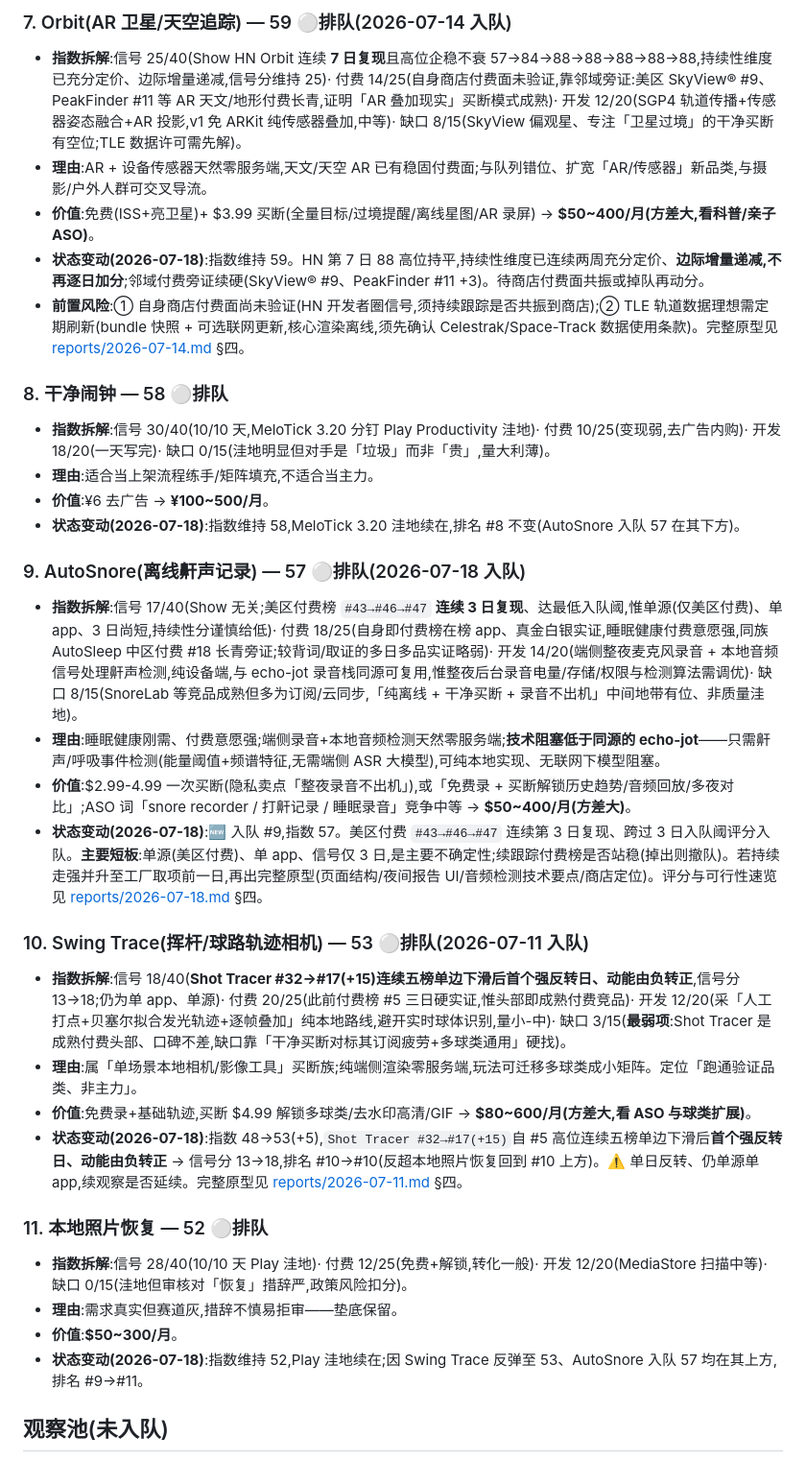
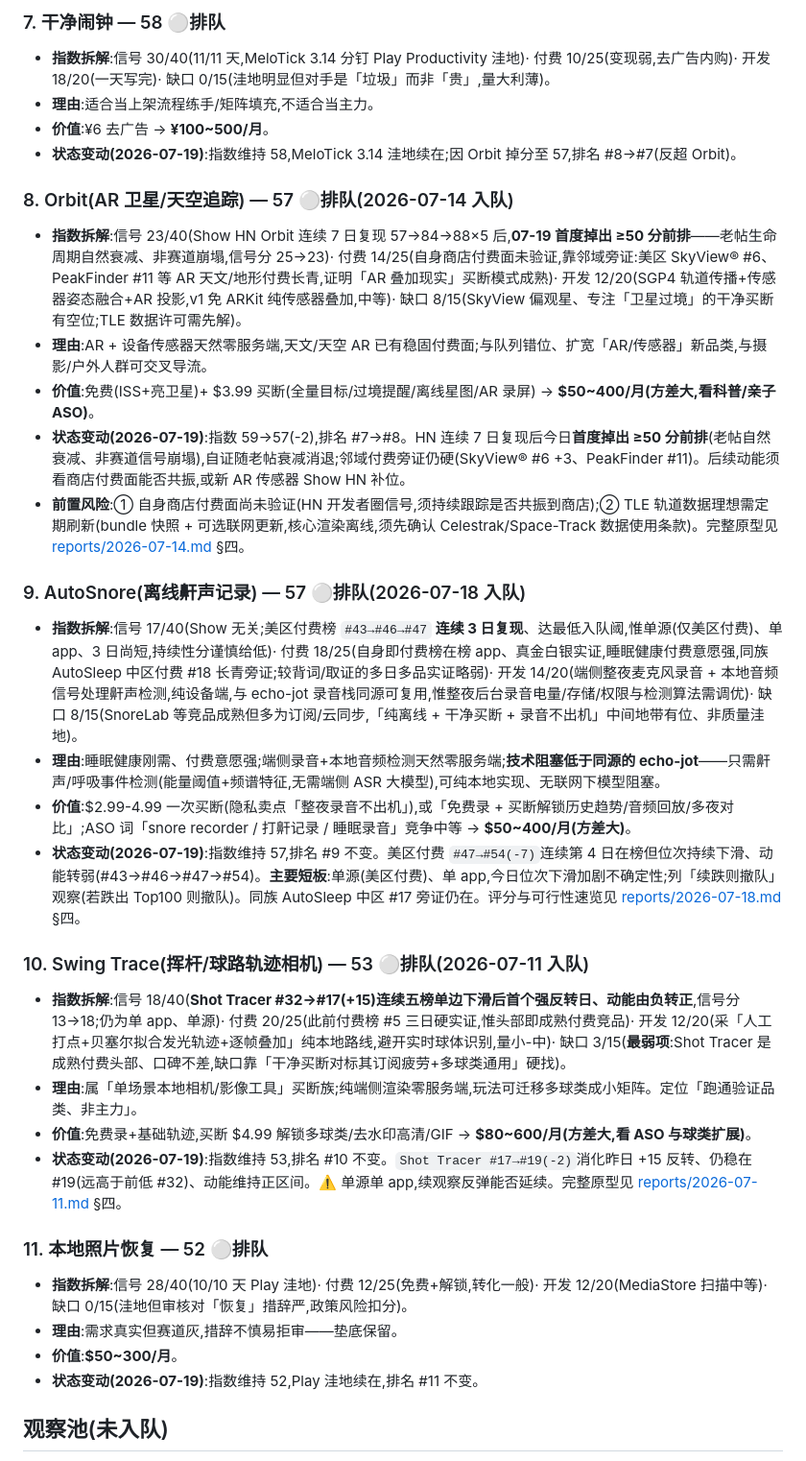
Before and after one commit to noobclaw/laura, a Markdown page: BACKLOG.md, the part around one of its changes. Shown at 96% size. GitHub-like rendering.

Commit message:
Add daily intel report 2026-07-19; re-rank backlog (FieldStamp 82->79 cluster breakdown, Orbit 59->57 off HN)

```diff
--- a/BACKLOG.md
+++ b/BACKLOG.md
@@ -64,33 +64,33 @@
 
-### 7. Orbit(AR 卫星/天空追踪) — 59 ⚪排队(2026-07-14 入队)
-- **指数拆解**:信号 25/40(Show HN Orbit 连续 **7 日复现**且高位企稳不衰 57→84→88→88→88→88→88,持续性维度已充分定价、边际增量递减,信号分维持 25)· 付费 14/25(自身商店付费面未验证,靠邻域旁证:美区 SkyView® #9、PeakFinder #11 等 AR 天文/地形付费长青,证明「AR 叠加现实」买断模式成熟)· 开发 12/20(SGP4 轨道传播+传感器姿态融合+AR 投影,v1 免 ARKit 纯传感器叠加,中等)· 缺口 8/15(SkyView 偏观星、专注「卫星过境」的干净买断有空位;TLE 数据许可需先解)。
+### 7. 干净闹钟 — 58 ⚪排队
+- **指数拆解**:信号 30/40(11/11 天,MeloTick 3.14 分钉 Play Productivity 洼地)· 付费 10/25(变现弱,去广告内购)· 开发 18/20(一天写完)· 缺口 0/15(洼地明显但对手是「垃圾」而非「贵」,量大利薄)。
+- **理由**:适合当上架流程练手/矩阵填充,不适合当主力。
+- **价值**:¥6 去广告 → **¥100~500/月**。
+- **状态变动(2026-07-19)**:指数维持 58,MeloTick 3.14 洼地续在;因 Orbit 掉分至 57,排名 #8→#7(反超 Orbit)。
+
+### 8. Orbit(AR 卫星/天空追踪) — 57 ⚪排队(2026-07-14 入队)
+- **指数拆解**:信号 23/40(Show HN Orbit 连续 7 日复现 57→84→88×5 后,**07-19 首度掉出 ≥50 分前排**——老帖生命周期自然衰减、非赛道崩塌,信号分 25→23)· 付费 14/25(自身商店付费面未验证,靠邻域旁证:美区 SkyView® #6、PeakFinder #11 等 AR 天文/地形付费长青,证明「AR 叠加现实」买断模式成熟)· 开发 12/20(SGP4 轨道传播+传感器姿态融合+AR 投影,v1 免 ARKit 纯传感器叠加,中等)· 缺口 8/15(SkyView 偏观星、专注「卫星过境」的干净买断有空位;TLE 数据许可需先解)。
 - **理由**:AR + 设备传感器天然零服务端,天文/天空 AR 已有稳固付费面;与队列错位、扩宽「AR/传感器」新品类,与摄影/户外人群可交叉导流。
 - **价值**:免费(ISS+亮卫星)+ $3.99 买断(全量目标/过境提醒/离线星图/AR 录屏) → **$50~400/月(方差大,看科普/亲子 ASO)**。
-- **状态变动(2026-07-18)**:指数维持 59。HN 第 7 日 88 高位持平,持续性维度已连续两周充分定价、**边际增量递减,不再逐日加分**;邻域付费旁证续硬(SkyView® #9、PeakFinder #11 +3)。待商店付费面共振或掉队再动分。
+- **状态变动(2026-07-19)**:指数 59→57(-2),排名 #7→#8。HN 连续 7 日复现后今日**首度掉出 ≥50 分前排**(老帖自然衰减、非赛道信号崩塌),自证随老帖衰减消退;邻域付费旁证仍硬(SkyView® #6 +3、PeakFinder #11)。后续动能须看商店付费面能否共振,或新 AR 传感器 Show HN 补位。
 - **前置风险**:① 自身商店付费面尚未验证(HN 开发者圈信号,须持续跟踪是否共振到商店);② TLE 轨道数据理想需定期刷新(bundle 快照 + 可选联网更新,核心渲染离线,须先确认 Celestrak/Space-Track 数据使用条款)。完整原型见 [reports/2026-07-14.md](reports/2026-07-14.md) §四。
-
-### 8. 干净闹钟 — 58 ⚪排队
-- **指数拆解**:信号 30/40(10/10 天,MeloTick 3.20 分钉 Play Productivity 洼地)· 付费 10/25(变现弱,去广告内购)· 开发 18/20(一天写完)· 缺口 0/15(洼地明显但对手是「垃圾」而非「贵」,量大利薄)。
-- **理由**:适合当上架流程练手/矩阵填充,不适合当主力。
-- **价值**:¥6 去广告 → **¥100~500/月**。
-- **状态变动(2026-07-18)**:指数维持 58,MeloTick 3.20 洼地续在,排名 #8 不变(AutoSnore 入队 57 在其下方)。
 
 ### 9. AutoSnore(离线鼾声记录) — 57 ⚪排队(2026-07-18 入队)
 - **指数拆解**:信号 17/40(Show 无关;美区付费榜 `#43→#46→#47` **连续 3 日复现**、达最低入队阈,惟单源(仅美区付费)、单 app、3 日尚短,持续性分谨慎给低)· 付费 18/25(自身即付费榜在榜 app、真金白银实证,睡眠健康付费意愿强,同族 AutoSleep 中区付费 #18 长青旁证;较背词/取证的多日多品实证略弱)· 开发 14/20(端侧整夜麦克风录音 + 本地音频信号处理鼾声检测,纯设备端,与 echo-jot 录音栈同源可复用,惟整夜后台录音电量/存储/权限与检测算法需调优)· 缺口 8/15(SnoreLab 等竞品成熟但多为订阅/云同步,「纯离线 + 干净买断 + 录音不出机」中间地带有位、非质量洼地)。
 - **理由**:睡眠健康刚需、付费意愿强;端侧录音+本地音频检测天然零服务端;**技术阻塞低于同源的 echo-jot**——只需鼾声/呼吸事件检测(能量阈值+频谱特征,无需端侧 ASR 大模型),可纯本地实现、无联网下模型阻塞。
 - **价值**:$2.99-4.99 一次买断(隐私卖点「整夜录音不出机」),或「免费录 + 买断解锁历史趋势/音频回放/多夜对比」;ASO 词「snore recorder / 打鼾记录 / 睡眠录音」竞争中等 → **$50~400/月(方差大)**。
-- **状态变动(2026-07-18)**:🆕 入队 #9,指数 57。美区付费 `#43→#46→#47` 连续第 3 日复现、跨过 3 日入队阈评分入队。**主要短板**:单源(美区付费)、单 app、信号仅 3 日,是主要不确定性;续跟踪付费榜是否站稳(掉出则撤队)。若持续走强并升至工厂取项前一日,再出完整原型(页面结构/夜间报告 UI/音频检测技术要点/商店定位)。评分与可行性速览见 [reports/2026-07-18.md](reports/2026-07-18.md) §四。
+- **状态变动(2026-07-19)**:指数维持 57,排名 #9 不变。美区付费 `#47→#54(-7)`连续第 4 日在榜但位次持续下滑、动能转弱(#43→#46→#47→#54)。**主要短板**:单源(美区付费)、单 app,今日位次下滑加剧不确定性;列「续跌则撤队」观察(若跌出 Top100 则撤队)。同族 AutoSleep 中区 #17 旁证仍在。评分与可行性速览见 [reports/2026-07-18.md](reports/2026-07-18.md) §四。
 
 ### 10. Swing Trace(挥杆/球路轨迹相机) — 53 ⚪排队(2026-07-11 入队)
 - **指数拆解**:信号 18/40(**Shot Tracer #32→#17(+15)连续五榜单边下滑后首个强反转日、动能由负转正**,信号分 13→18;仍为单 app、单源)· 付费 20/25(此前付费榜 #5 三日硬实证,惟头部即成熟付费竞品)· 开发 12/20(采「人工打点+贝塞尔拟合发光轨迹+逐帧叠加」纯本地路线,避开实时球体识别,量小-中)· 缺口 3/15(**最弱项**:Shot Tracer 是成熟付费头部、口碑不差,缺口靠「干净买断对标其订阅疲劳+多球类通用」硬找)。
 - **理由**:属「单场景本地相机/影像工具」买断族;纯端侧渲染零服务端,玩法可迁移多球类成小矩阵。定位「跑通验证品类、非主力」。
 - **价值**:免费录+基础轨迹,买断 $4.99 解锁多球类/去水印高清/GIF → **$80~600/月(方差大,看 ASO 与球类扩展)**。
-- **状态变动(2026-07-18)**:指数 48→53(+5),`Shot Tracer #32→#17(+15)`自 #5 高位连续五榜单边下滑后**首个强反转日、动能由负转正** → 信号分 13→18,排名 #10→#10(反超本地照片恢复回到 #10 上方)。⚠️ 单日反转、仍单源单 app,续观察是否延续。完整原型见 [reports/2026-07-11.md](reports/2026-07-11.md) §四。
+- **状态变动(2026-07-19)**:指数维持 53,排名 #10 不变。`Shot Tracer #17→#19(-2)`消化昨日 +15 反转、仍稳在 #19(远高于前低 #32)、动能维持正区间。⚠️ 单源单 app,续观察反弹能否延续。完整原型见 [reports/2026-07-11.md](reports/2026-07-11.md) §四。
 
 ### 11. 本地照片恢复 — 52 ⚪排队
 - **指数拆解**:信号 28/40(10/10 天 Play 洼地)· 付费 12/25(免费+解锁,转化一般)· 开发 12/20(MediaStore 扫描中等)· 缺口 0/15(洼地但审核对「恢复」措辞严,政策风险扣分)。
 - **理由**:需求真实但赛道灰,措辞不慎易拒审——垫底保留。
 - **价值**:**$50~300/月**。
-- **状态变动(2026-07-18)**:指数维持 52,Play 洼地续在;因 Swing Trace 反弹至 53、AutoSnore 入队 57 均在其上方,排名 #9→#11。
+- **状态变动(2026-07-19)**:指数维持 52,Play 洼地续在,排名 #11 不变。
 
 ## 观察池(未入队)
```
Also changed, not shown: other parts of BACKLOG.md (+28 -27 lines), reports/2026-07-19.md (added, +99 -0 lines).
